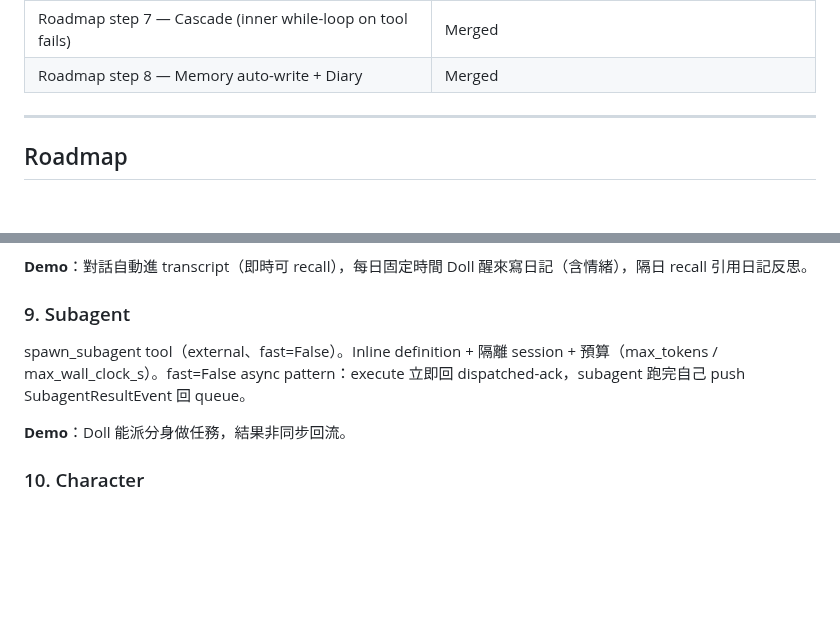
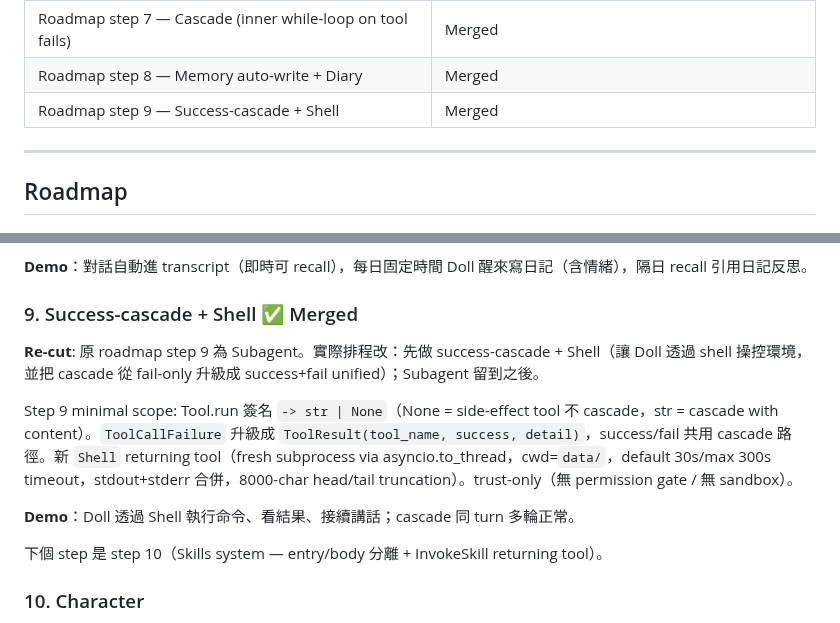
Before and after one commit to ningyos/DollOS, a Markdown page: docs/roadmap.md, 2 parts joined by grey strips. Rendered like a GitHub page; blank space fills up the shorter version.

Commit message:
docs: mark roadmap step 9 (success-cascade + Shell) merged, point to step 10
Step 9 re-cut: shipped success-cascade + Shell tool. Original roadmap
step 9 (Subagent) deferred. Step 10 = Skills system (entry/body split
+ InvokeSkill, riding the new success-cascade infrastructure).

Co-Authored-By: Claude Opus 4.7 (1M context) <noreply@anthropic.com>

```diff
--- a/docs/roadmap.md
+++ b/docs/roadmap.md
@@ -18,6 +18,7 @@
 | Roadmap step 6 — Tool calling (Say + NoteMemory, pydantic) | Merged |
 | Roadmap step 7 — Cascade (inner while-loop on tool fails) | Merged |
 | Roadmap step 8 — Memory auto-write + Diary | Merged |
+| Roadmap step 9 — Success-cascade + Shell | Merged |
 
 ---
 
@@ -83,11 +84,15 @@ Step 8 minimal scope: `memory_writer.append_transcript` 寫 `[HH:MM role] X` 到
 
 **Demo**：對話自動進 transcript（即時可 recall），每日固定時間 Doll 醒來寫日記（含情緒），隔日 recall 引用日記反思。
 
-### 9. Subagent
+### 9. Success-cascade + Shell  ✅ Merged
 
-spawn_subagent tool（external、fast=False）。Inline definition + 隔離 session + 預算（max_tokens / max_wall_clock_s）。fast=False async pattern：execute 立即回 dispatched-ack，subagent 跑完自己 push SubagentResultEvent 回 queue。
+**Re-cut**: 原 roadmap step 9 為 Subagent。實際排程改：先做 success-cascade + Shell（讓 Doll 透過 shell 操控環境，並把 cascade 從 fail-only 升級成 success+fail unified）；Subagent 留到之後。
 
-**Demo**：Doll 能派分身做任務，結果非同步回流。
+Step 9 minimal scope: Tool.run 簽名 `-> str | None`（None = side-effect tool 不 cascade，str = cascade with content）。`ToolCallFailure` 升級成 `ToolResult(tool_name, success, detail)`，success/fail 共用 cascade 路徑。新 `Shell` returning tool（fresh subprocess via asyncio.to_thread，cwd=`data/`，default 30s/max 300s timeout，stdout+stderr 合併，8000-char head/tail truncation）。trust-only（無 permission gate / 無 sandbox）。
+
+**Demo**：Doll 透過 Shell 執行命令、看結果、接續講話；cascade 同 turn 多輪正常。
+
+下個 step 是 step 10（Skills system — entry/body 分離 + InvokeSkill returning tool）。
 
 ### 10. Character
 
```
Also changed, not shown: CLAUDE.md (+2 -1 lines).
